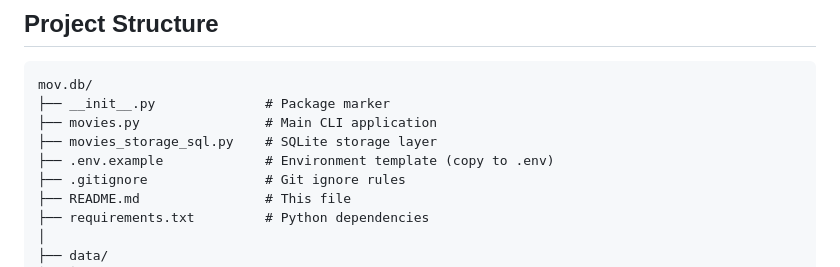
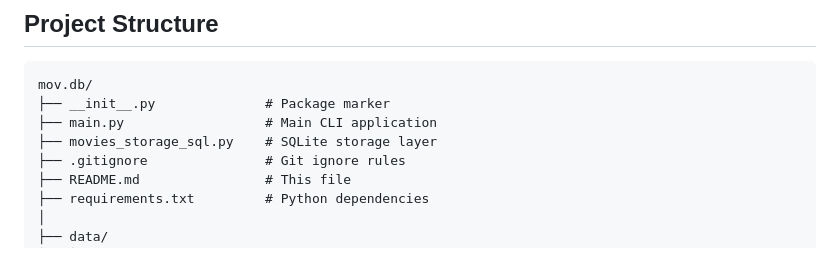
Before and after one commit to bastian-westholt/mov.db, a Markdown page: README.md, the part around the change. Rendered like a GitHub page.

````diff
--- a/README.md
+++ b/README.md
@@ -174,9 +174,8 @@ Landing page generated: _static/index.html
 ```
 mov.db/
 ├── __init__.py              # Package marker
-├── movies.py                # Main CLI application
+├── main.py                  # Main CLI application
 ├── movies_storage_sql.py    # SQLite storage layer
-├── .env.example             # Environment template (copy to .env)
 ├── .gitignore               # Git ignore rules
 ├── README.md                # This file
 ├── requirements.txt         # Python dependencies
````
